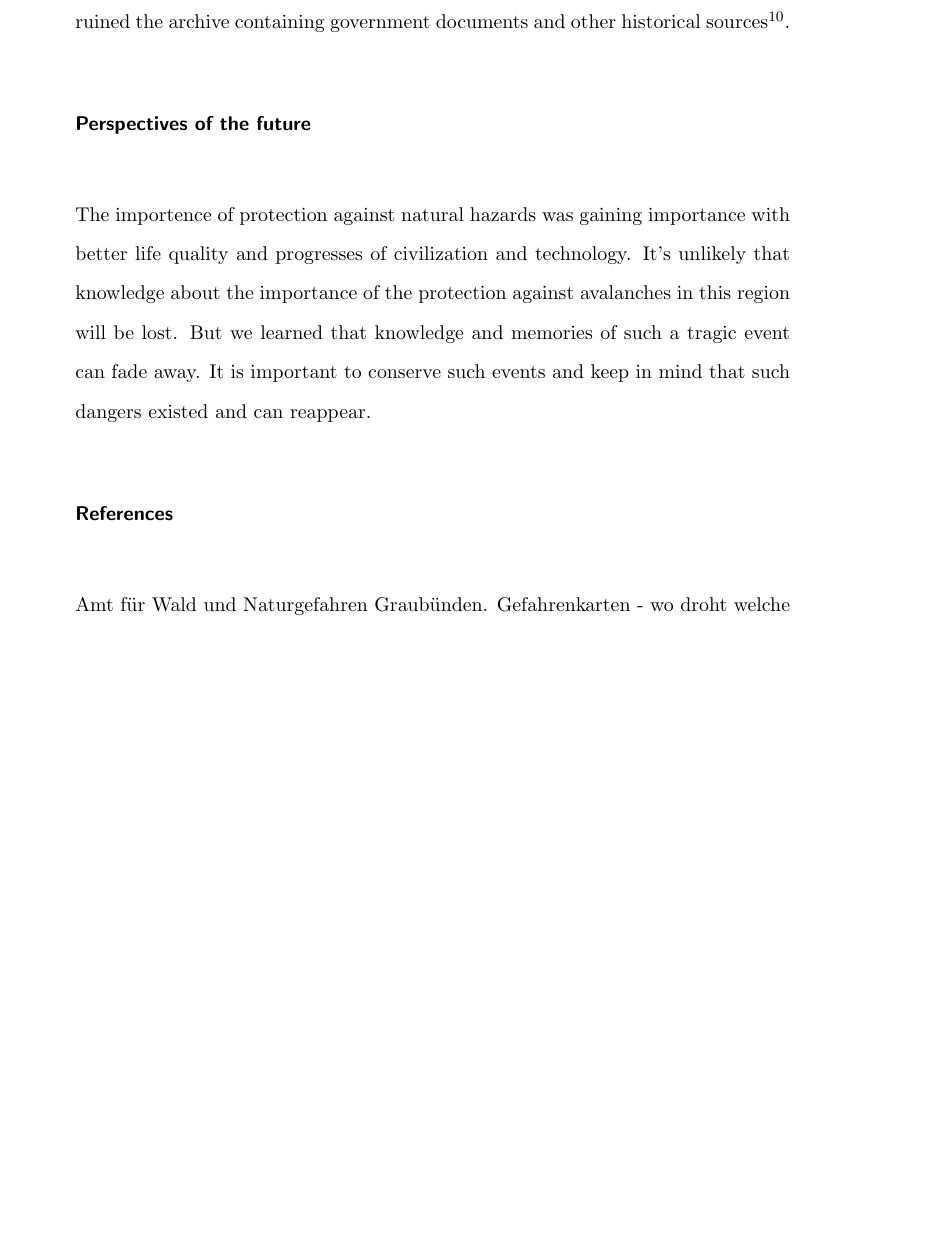
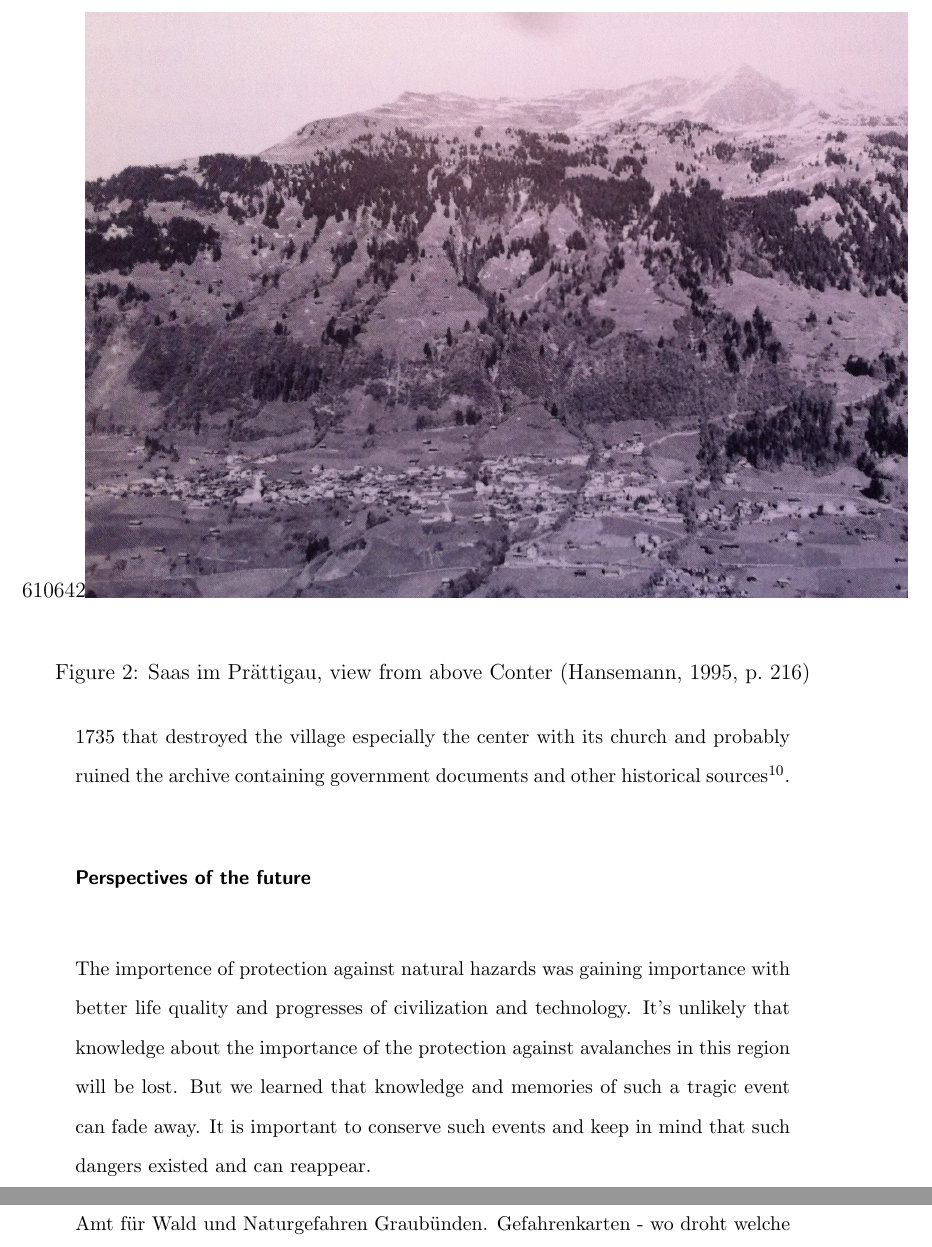
Before and after one commit to gurix/avalanche_in_saas_im_pr_1689, a LaTeX document (Paper_Markus_Graf.tex): part of page 8 of 8 before the commit and two parts of pages 8 and 9 of 9 after it, the two joined at a grey line, cut at the place of the change, the shorter picture padded with empty space. Compiled offline with pdfLaTeX.

Commit message:
added image of saas

```diff
--- a/Paper_Markus_Graf.tex
+++ b/Paper_Markus_Graf.tex
@@ -150,6 +150,14 @@ forest existed but got lost. One explanation could be the devastating fire of 17
 center with its church and probably ruined the archive containing government documents and other historical
 sources\footnote{\citet[p.~55]{hansemann1995saaser}}.
 
+\begin{figure}
+\begin{center}
+\includegraphics[width=\textwidth,natwidth=610,natheight=642]{literature/saas.jpg}
+\end{center}
+\caption{Saas im Prättigau, view from above Conter \citep[p.~216]{hansemann1995saaser}}
+\end{figure}
+
+
 \section*{Perspectives of the future}
 The importence of protection against natural hazards was gaining importance with better life quality and progresses of
 civilization and technology. It's unlikely that knowledge about the importance of the protection against avalanches in this
```
Also changed, not shown: Paper_Markus_Graf.pdf (added), literature/saas.jpg (added), 1 other file.
